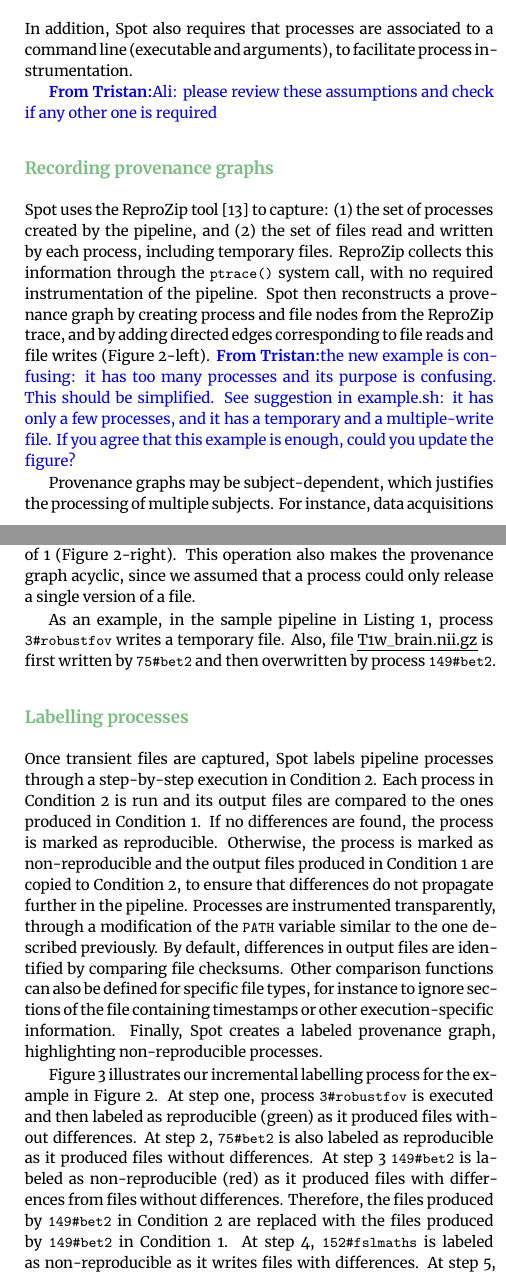
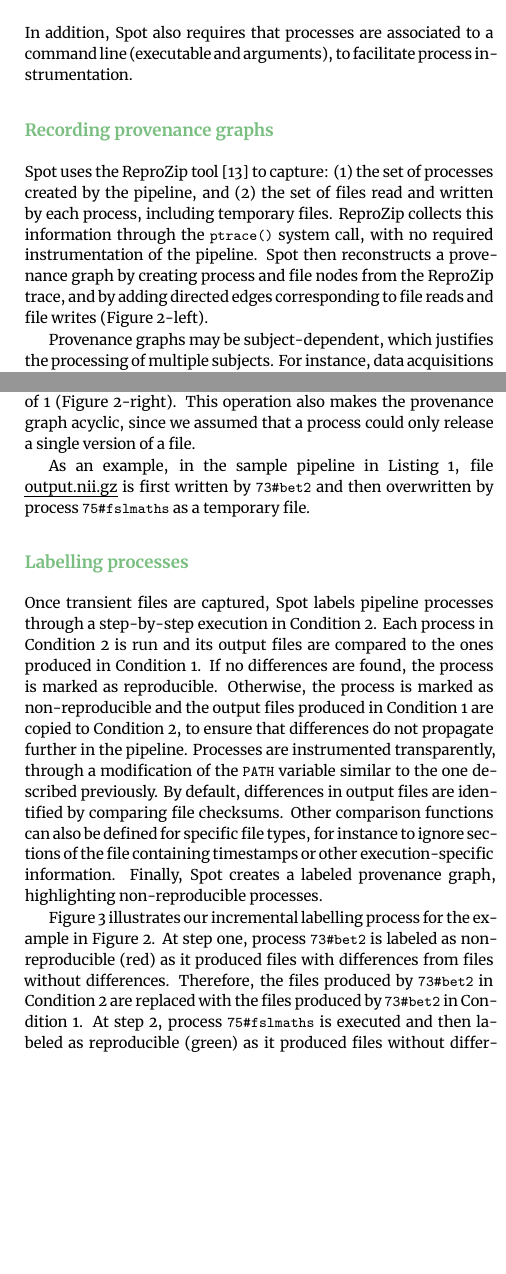
Before and after one commit to ali4006/HCP-reproducibility-paper, a LaTeX paper (paper.tex): two parts of the columns of pages 2 and 3 of 7 before the commit and two parts of the columns of pages 2 and 3 of 6 after it, joined at a grey line, cut so that both start at the same text, the shorter picture padded with empty space. Compiled offline with XeLaTeX.

Commit message:
Update figure 2, 3 and relevant text

```diff
--- a/paper.tex
+++ b/paper.tex
@@ -224,8 +225,6 @@ a file can be unambiguously associated with the process that created it:
 \end{enumerate}
 In addition, \toolname also requires that processes are associated to a
 command line (executable and arguments), to facilitate process instrumentation.
-
-\tristan{Ali: please review these assumptions and check if any other one is required}
 
 \begin{figure*}
   \centering
@@ -244,10 +243,7 @@ temporary files. \reprozip collects this information through the
 \texttt{ptrace()} system call, with no required instrumentation of the pipeline.
 \toolname then reconstructs a provenance graph by creating process and file
 nodes from the \reprozip trace, and by adding directed edges corresponding
-to file reads and file writes (Figure~\ref{fig:simple_script}-left). \tristan{the new example is
-confusing: it has too many processes and its purpose is confusing. This should be simplified.
-See suggestion in example.sh: it has only a few processes, and it has a temporary and a multiple-write file.
-If you agree that this example is enough, could you update the figure?}
+to file reads and file writes (Figure~\ref{fig:simple_script}-left).
 
 Provenance graphs may be subject-dependent, which justifies the processing
 of multiple subjects. For instance, data acquisitions may be
@@ -273,13 +269,18 @@ when complete different processing paths are used in different subjects.
   Transient files are shaded in gray.
   Plain edges
   represent the process tree (\texttt{fork()} or \texttt{clone()}
-  system calls) \tristan{Does spot make any use of the process tree at any stage? If not, I think we may want to remove these edges.}. Dashed edges represent file dependencies.
+  system calls)
+  \tristan{Does spot make any use of the process tree at any stage? If not,
+  I think we may want to remove these edges.
+  Ali: Yes, it uses process tree structure to do some tree operations like search, filter, or remove.
+  Also using the process tree we do clustering later}.
+  Dashed edges represent file dependencies.
   Every node in the graph is labeled using (1) a process id created by our
   reconstruction, (2) the name of the executable run by the process or the file name.
   Process 0 is the initial call to the \texttt{sh} interpreter, and
-  the rest of processes are the calls to FSL robustfov, bet, stats and maths made in
-  Listing~\ref{listing:sample-script}. Processes 75 and 149 are forked by processes 4 and 78, respectively:
-  they were captured by \reprozip while they did not appear in
+  the rest of processes are the calls to FSL bet, stats and maths made in
+  Listing~\ref{listing:sample-script}. Process 73 is forked by process 2:
+  it was captured by \reprozip while it did not appear in
   Listing~\ref{listing:sample-script}.
 }
   \label{fig:simple_script}
@@ -306,9 +307,8 @@ Files written by multiple processes are disambiguated as follows. For a
  acyclic, since we assumed that a process could only release a single version of a file.
 
 As an example, in the sample pipeline in
-Listing~\ref{listing:sample-script}, process \texttt{3\#robustfov} writes a
-temporary file. Also, file \emph{T1w\_brain.nii.gz} is first written
-by \texttt{75\#bet2} and then overwritten by process \texttt{149\#bet2}.
+Listing~\ref{listing:sample-script}, file \emph{output.nii.gz} is first written
+by \texttt{73\#bet2} and then overwritten by process \texttt{75\#fslmaths} as a temporary file.
 
 \subsection{Labelling processes}
 
@@ -333,19 +333,17 @@ provenance graph, highlighting non-reproducible processes.
   \caption{Illustration of the labelling approach. Non-reproducible processes are shown in red.}
   \label{fig:iterations}
-\end{figure*}
+\end{figure}
 
 Figure~\ref{fig:iterations} illustrates our incremental labelling
 process for the example in Figure~\ref{fig:simple_script}.
-At step one, process \texttt{3\#robustfov} is executed and then labeled
+At step one, process \texttt{73\#bet2} is labeled as non-reproducible (red)
+as it produced files with differences
+from files without differences. Therefore, the files produced by \texttt{73\#bet2} in
+Condition 2 are replaced with the files produced by \texttt{73\#bet2} in
+Condition 1.
+At step 2, process \texttt{75\#fslmaths} is executed and then labeled
 as reproducible (green) as it produced files without differences.
-At step 2, \texttt{75\#bet2}
-is also labeled as reproducible as it produced files without differences.
-At step 3 \texttt{149\#bet2} is labeled as non-reproducible (red) as it produced files with differences
-from files without differences. Therefore, the files produced by \texttt{149\#bet2} in
-Condition 2 are replaced with the files produced by \texttt{149\#bet2} in
-Condition 1.
-At step 4, \texttt{152\#fslmaths} is labeled as non-reproducible as it writes files with differences.
-At step 5, \texttt{153\#fslstats} is labeled as
+At step 3, \texttt{76\#fslstats} is also labeled as
 reproducible as the last process of the pipeline.
 
 \section{Experiments}
```
Also changed, not shown: images/labelling-process.png, images/pfs_heatmap.png, images/provenance-graphs.png, paper.tex (7 more changed lines), 3 other files.
